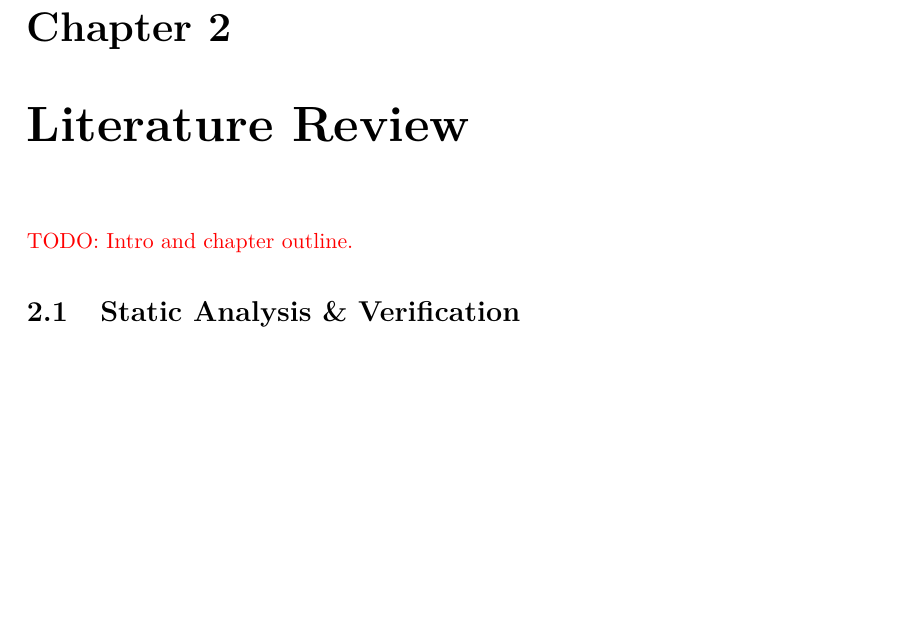
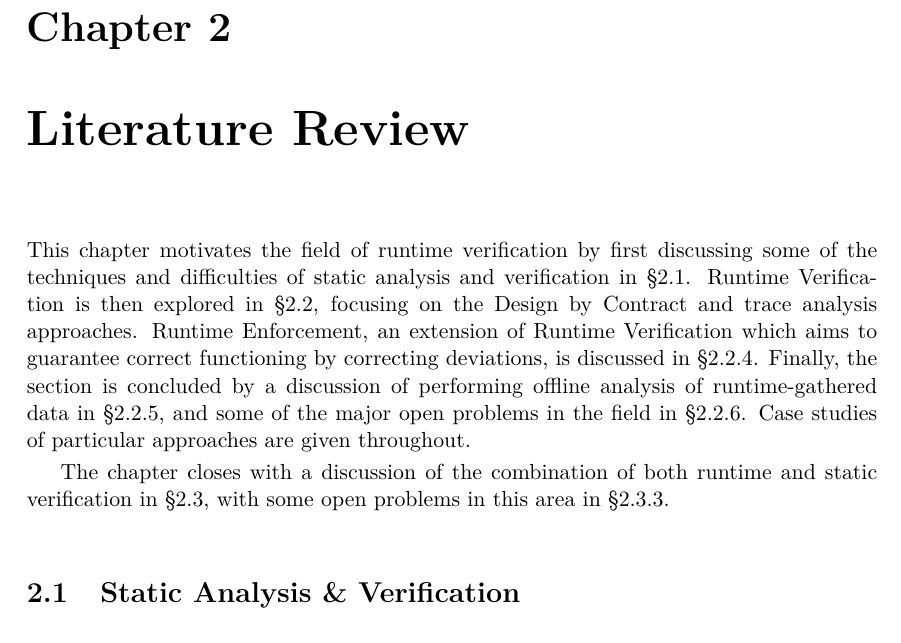
Before and after one commit to barrucadu/phd, a LaTeX thesis (qualifying-dissertation/dissertation.tex, which reads qualifying-dissertation/02-litreview.tex): part of page 8 of 13, cut so that both start at the same text, the shorter picture padded with empty space. Compiled offline with pdfLaTeX; a LaTeX package or settings file that is missing is left out.

Commit message:
QD litrev intro

```diff
--- a/qualifying-dissertation/02-litreview.tex
+++ b/qualifying-dissertation/02-litreview.tex
@@ -9,7 +9,22 @@
 % the relative strengths and weaknesses of the major lines of work
 % pursued to date."
 
-\todo{Intro and chapter outline.}
+This chapter motivates the field of runtime verification by first
+discussing some of the techniques and difficulties of static analysis
+and verification in \S\ref{sec:litrev-stat}. Runtime Verification is
+then explored in \S\ref{sec:litrev-run}, focusing on the Design by
+Contract and trace analysis approaches. Runtime Enforcement, an
+extension of Runtime Verification which aims to guarantee correct
+functioning by correcting deviations, is discussed in
+\S\ref{sec:litrev-run-enforce}. Finally, the section is concluded by a
+discussion of performing offline analysis of runtime-gathered data in
+\S\ref{sec:litrev-run-offline}, and some of the major open problems in
+the field in \S\ref{sec:litrev-run-probs}. Case studies of particular
+approaches are given throughout.
+
+The chapter closes with a discussion of the combination of both
+runtime and static verification in \S\ref{sec:litrev-both}, with some
+open problems in this area in \S\ref{sec:litrev-both-probs}.
 
 \section{Static Analysis \& Verification}
 \label{sec:litrev-stat}
```
